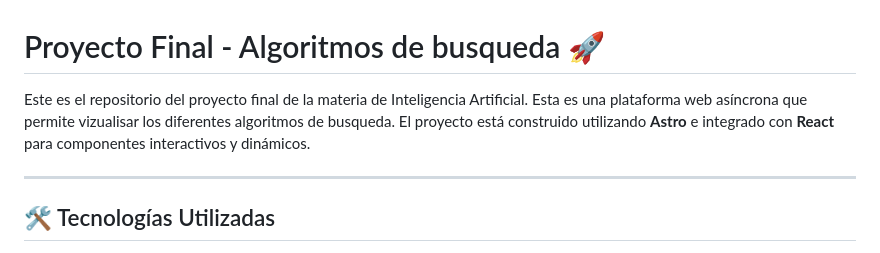
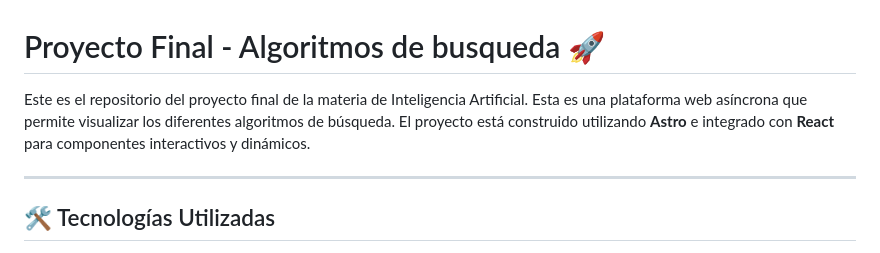
Before and after one commit to Ljckw2e/Proyecto-01-IA, a Markdown page: README.md, the part around the change. Drawn GitHub-style.

```diff
--- a/README.md
+++ b/README.md
@@ -1,6 +1,6 @@
 # Proyecto Final - Algoritmos de busqueda 🚀
 
-Este es el repositorio del proyecto final de la materia de Inteligencia Artificial. Esta es una plataforma web asíncrona que permite vizualisar los diferentes algoritmos de busqueda. El proyecto está construido utilizando **Astro**  e integrado con **React** para componentes interactivos y dinámicos.
+Este es el repositorio del proyecto final de la materia de Inteligencia Artificial. Esta es una plataforma web asíncrona que permite visualizar los diferentes algoritmos de búsqueda. El proyecto está construido utilizando **Astro**  e integrado con **React** para componentes interactivos y dinámicos.
 
 ---
 
```
